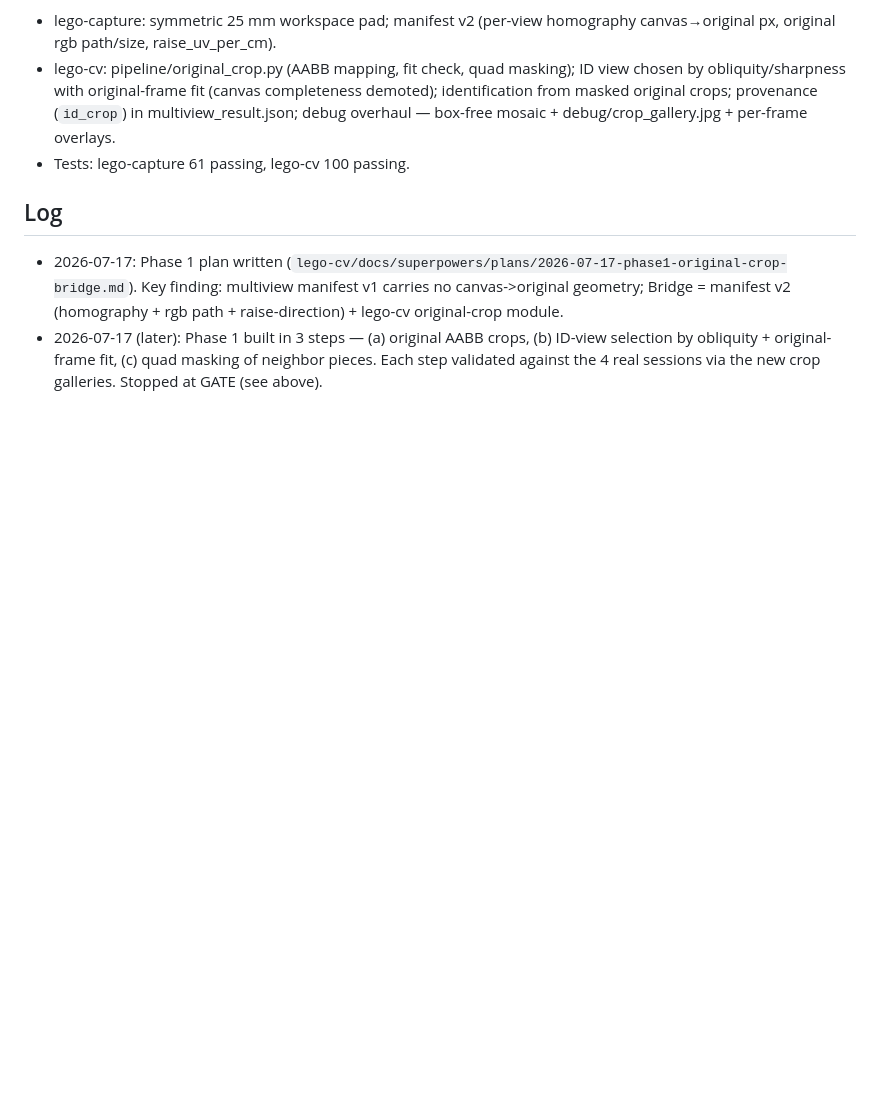
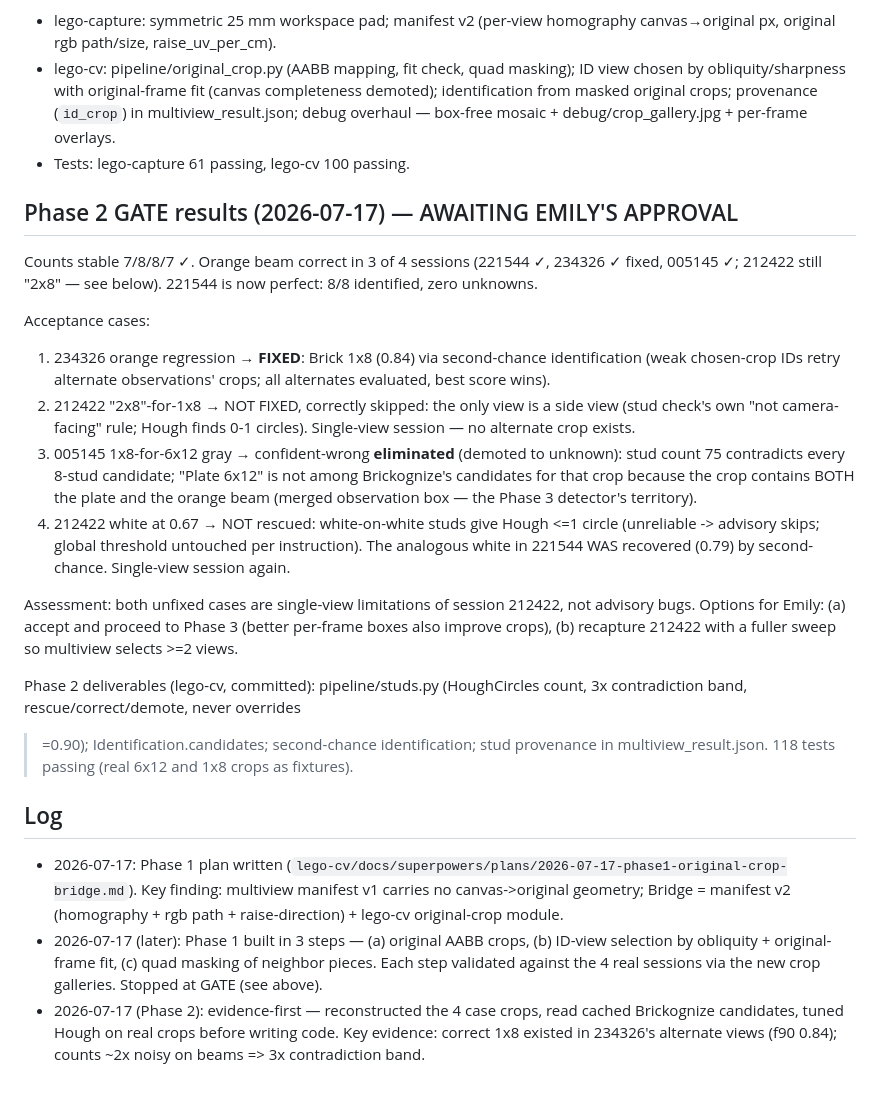
Before and after one commit to emilyzyy/HackThe6ix, a Markdown page: PROGRESS.md, the part around the change. GitHub-like rendering; blank space fills up the shorter version.

Commit message:
docs: PROGRESS.md — Phase 2 gate results awaiting approval
Co-Authored-By: Claude Fable 5 <noreply@anthropic.com>

```diff
--- a/PROGRESS.md
+++ b/PROGRESS.md
@@ -58,6 +58,40 @@ Phase 1 deliverables, all committed on codex/option-a-color-detection:
   box-free mosaic + debug/crop_gallery.jpg + per-frame overlays.
 - Tests: lego-capture 61 passing, lego-cv 100 passing.
 
+## Phase 2 GATE results (2026-07-17) — AWAITING EMILY'S APPROVAL
+
+Counts stable 7/8/8/7 ✓. Orange beam correct in 3 of 4 sessions
+(221544 ✓, 234326 ✓ fixed, 005145 ✓; 212422 still "2x8" — see below).
+221544 is now perfect: 8/8 identified, zero unknowns.
+
+Acceptance cases:
+1. 234326 orange regression → **FIXED**: Brick 1x8 (0.84) via second-chance
+   identification (weak chosen-crop IDs retry alternate observations' crops;
+   all alternates evaluated, best score wins).
+2. 212422 "2x8"-for-1x8 → NOT FIXED, correctly skipped: the only view is a
+   side view (stud check's own "not camera-facing" rule; Hough finds 0-1
+   circles). Single-view session — no alternate crop exists.
+3. 005145 1x8-for-6x12 gray → confident-wrong **eliminated** (demoted to
+   unknown): stud count 75 contradicts every 8-stud candidate; "Plate 6x12"
+   is not among Brickognize's candidates for that crop because the crop
+   contains BOTH the plate and the orange beam (merged observation box —
+   the Phase 3 detector's territory).
+4. 212422 white at 0.67 → NOT rescued: white-on-white studs give Hough <=1
+   circle (unreliable -> advisory skips; global threshold untouched per
+   instruction). The analogous white in 221544 WAS recovered (0.79) by
+   second-chance. Single-view session again.
+
+Assessment: both unfixed cases are single-view limitations of session
+212422, not advisory bugs. Options for Emily: (a) accept and proceed to
+Phase 3 (better per-frame boxes also improve crops), (b) recapture 212422
+with a fuller sweep so multiview selects >=2 views.
+
+Phase 2 deliverables (lego-cv, committed): pipeline/studs.py (HoughCircles
+count, 3x contradiction band, rescue/correct/demote, never overrides
+>=0.90); Identification.candidates; second-chance identification;
+stud provenance in multiview_result.json. 118 tests passing (real 6x12 and
+1x8 crops as fixtures).
+
 ## Log
 
 - 2026-07-17: Phase 1 plan written
@@ -69,3 +103,7 @@ Phase 1 deliverables, all committed on codex/option-a-color-detection:
   (b) ID-view selection by obliquity + original-frame fit, (c) quad masking
   of neighbor pieces. Each step validated against the 4 real sessions via
   the new crop galleries. Stopped at GATE (see above).
+- 2026-07-17 (Phase 2): evidence-first — reconstructed the 4 case crops,
+  read cached Brickognize candidates, tuned Hough on real crops before
+  writing code. Key evidence: correct 1x8 existed in 234326's alternate
+  views (f90 0.84); counts ~2x noisy on beams => 3x contradiction band.
```
